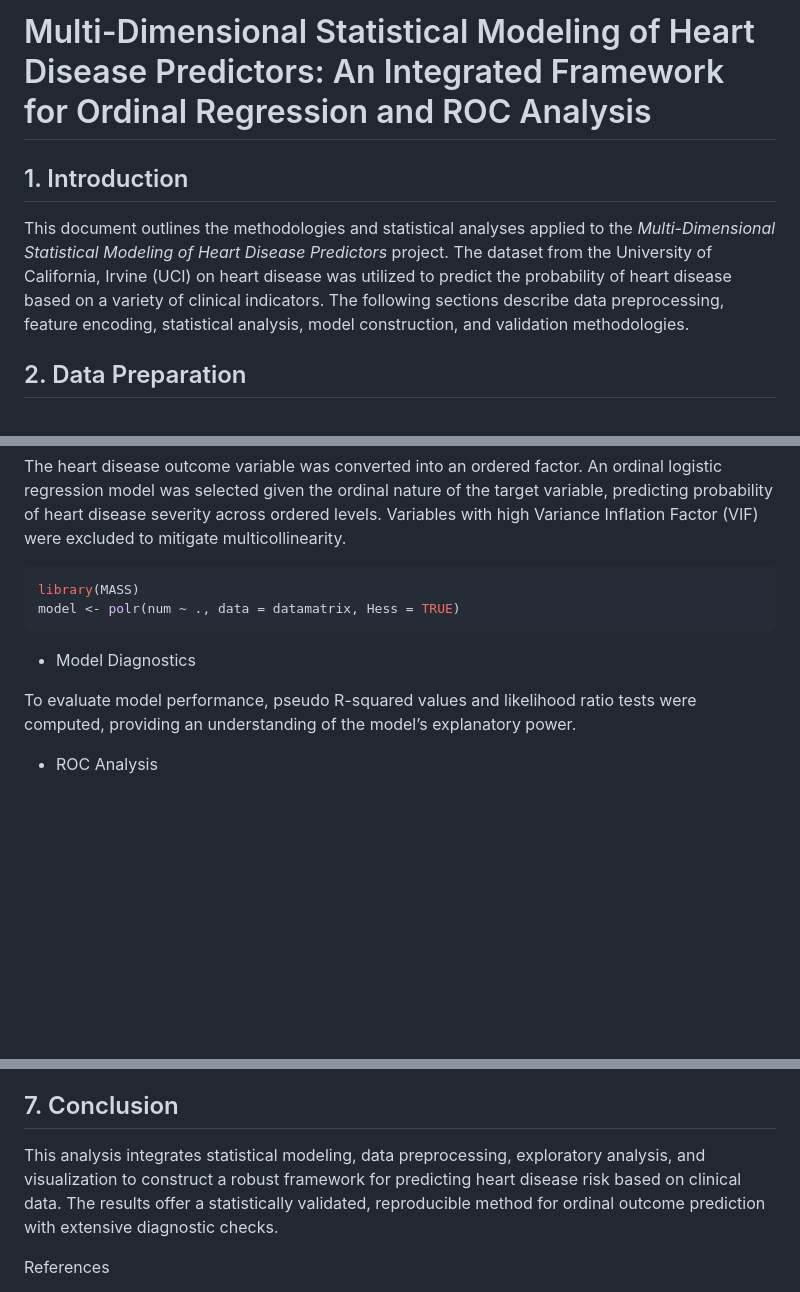
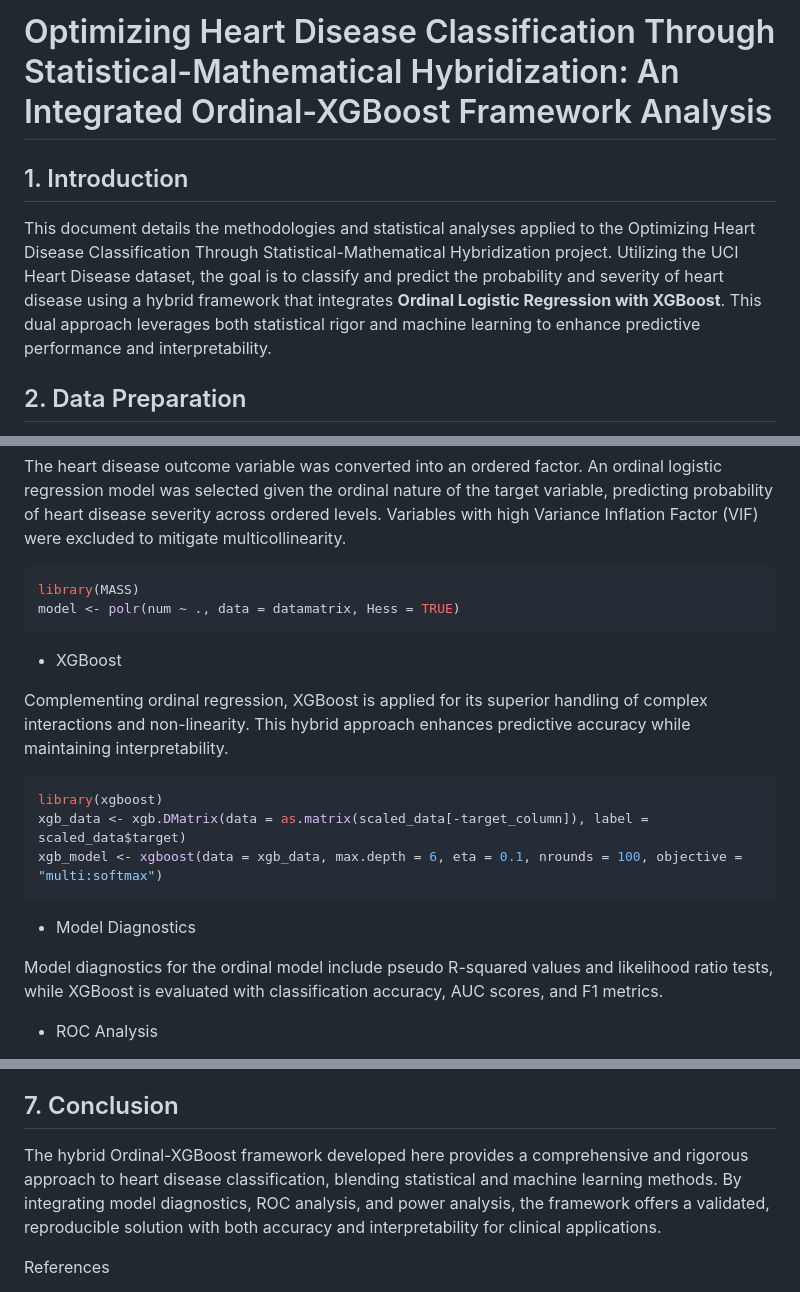
Before and after one commit to aldojacopovirno/hybrid-heart-classifier, a Markdown page: docs/methodology.md, 3 parts joined by grey strips. Rendered like a GitHub page; blank space fills up the shorter version.

````diff
--- a/docs/methodology.md
+++ b/docs/methodology.md
@@ -1,7 +1,7 @@
-# Multi-Dimensional Statistical Modeling of Heart Disease Predictors: An Integrated Framework for Ordinal Regression and ROC Analysis
+# Optimizing Heart Disease Classification Through Statistical-Mathematical Hybridization: An Integrated Ordinal-XGBoost Framework Analysis
 
 ## 1. Introduction
-This document outlines the methodologies and statistical analyses applied to the *Multi-Dimensional Statistical Modeling of Heart Disease Predictors* project. The dataset from the University of California, Irvine (UCI) on heart disease was utilized to predict the probability of heart disease based on a variety of clinical indicators. The following sections describe data preprocessing, feature encoding, statistical analysis, model construction, and validation methodologies.
+This document details the methodologies and statistical analyses applied to the Optimizing Heart Disease Classification Through Statistical-Mathematical Hybridization project. Utilizing the UCI Heart Disease dataset, the goal is to classify and predict the probability and severity of heart disease using a hybrid framework that integrates **Ordinal Logistic Regression with XGBoost**. This dual approach leverages both statistical rigor and machine learning to enhance predictive performance and interpretability.
 
 ## 2. Data Preparation
 
@@ -68,9 +68,19 @@ library(MASS)
 model <- polr(num ~ ., data = datamatrix, Hess = TRUE)
 ```
 
+- XGBoost
+
+Complementing ordinal regression, XGBoost is applied for its superior handling of complex interactions and non-linearity. This hybrid approach enhances predictive accuracy while maintaining interpretability.
+
+```r
+library(xgboost)
+xgb_data <- xgb.DMatrix(data = as.matrix(scaled_data[-target_column]), label = scaled_data$target)
+xgb_model <- xgboost(data = xgb_data, max.depth = 6, eta = 0.1, nrounds = 100, objective = "multi:softmax")
+```
+
 - Model Diagnostics
 
-To evaluate model performance, pseudo R-squared values and likelihood ratio tests were computed, providing an understanding of the model’s explanatory power.
+Model diagnostics for the ordinal model include pseudo R-squared values and likelihood ratio tests, while XGBoost is evaluated with classification accuracy, AUC scores, and F1 metrics.
 
 - ROC Analysis
 
@@ -107,7 +117,7 @@ Quantile-Quantile (Q-Q) plots were created for normality assessment, comparing v
 
 ## 7. Conclusion
 
-This analysis integrates statistical modeling, data preprocessing, exploratory analysis, and visualization to construct a robust framework for predicting heart disease risk based on clinical data. The results offer a statistically validated, reproducible method for ordinal outcome prediction with extensive diagnostic checks.
+The hybrid Ordinal-XGBoost framework developed here provides a comprehensive and rigorous approach to heart disease classification, blending statistical and machine learning methods. By integrating model diagnostics, ROC analysis, and power analysis, the framework offers a validated, reproducible solution with both accuracy and interpretability for clinical applications.
 
 References
 - Ripley, B. D. (2002). Modern Applied Statistics with S. Springer.
````
